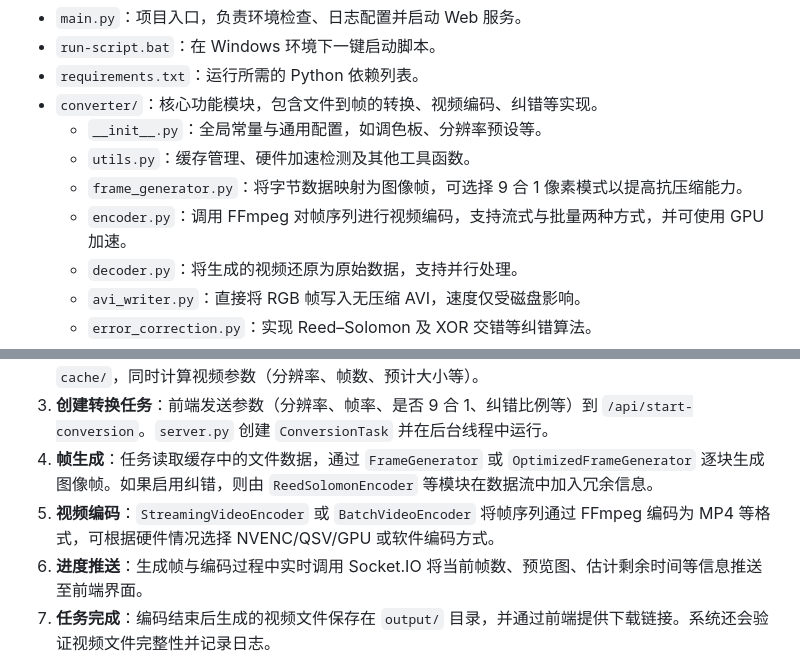
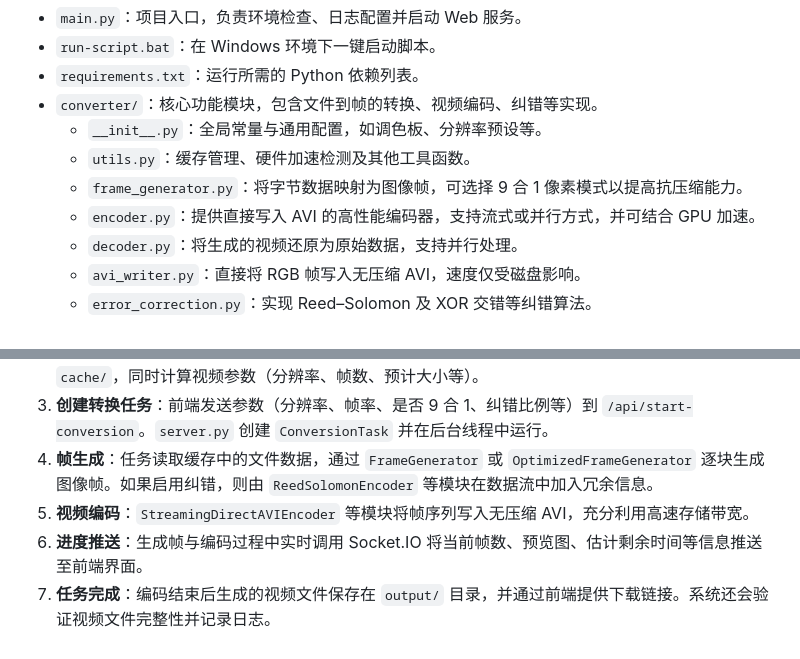
Before and after one commit to LHAMNS/Video-data-network-disk-NEW, a Markdown page: README.md, 2 parts joined by grey strips. GitHub-like rendering.

Commit message:
docs: update README for AVI workflow

```diff
--- a/README.md
+++ b/README.md
@@ -11,7 +11,7 @@
   - `__init__.py`：全局常量与通用配置，如调色板、分辨率预设等。
   - `utils.py`：缓存管理、硬件加速检测及其他工具函数。
   - `frame_generator.py`：将字节数据映射为图像帧，可选择 9 合 1 像素模式以提高抗压缩能力。
-  - `encoder.py`：调用 FFmpeg 对帧序列进行视频编码，支持流式与批量两种方式，并可使用 GPU 加速。
+  - `encoder.py`：提供直接写入 AVI 的高性能编码器，支持流式或并行方式，并可结合 GPU 加速。
   - `decoder.py`：将生成的视频还原为原始数据，支持并行处理。
   - `avi_writer.py`：直接将 RGB 帧写入无压缩 AVI，速度仅受磁盘影响。
   - `error_correction.py`：实现 Reed–Solomon 及 XOR 交错等纠错算法。
@@ -28,7 +28,7 @@
 2. **文件上传**：在浏览器访问首页后，选择或拖放文件进行上传。文件首先被保存到临时目录并写入 `cache/`，同时计算视频参数（分辨率、帧数、预计大小等）。
 3. **创建转换任务**：前端发送参数（分辨率、帧率、是否 9 合 1、纠错比例等）到 `/api/start-conversion`。`server.py` 创建 `ConversionTask` 并在后台线程中运行。
 4. **帧生成**：任务读取缓存中的文件数据，通过 `FrameGenerator` 或 `OptimizedFrameGenerator` 逐块生成图像帧。如果启用纠错，则由 `ReedSolomonEncoder` 等模块在数据流中加入冗余信息。
-5. **视频编码**：`StreamingVideoEncoder` 或 `BatchVideoEncoder` 将帧序列通过 FFmpeg 编码为 MP4 等格式，可根据硬件情况选择 NVENC/QSV/GPU 或软件编码方式。
+5. **视频编码**：`StreamingDirectAVIEncoder` 等模块将帧序列写入无压缩 AVI，充分利用高速存储带宽。
 6. **进度推送**：生成帧与编码过程中实时调用 Socket.IO 将当前帧数、预览图、估计剩余时间等信息推送至前端界面。
 7. **任务完成**：编码结束后生成的视频文件保存在 `output/` 目录，并通过前端提供下载链接。系统还会验证视频文件完整性并记录日志。
 8. **视频解码（可选）**：`decoder.py` 提供将视频恢复为原始数据的功能，便于校验或反向还原。
```
